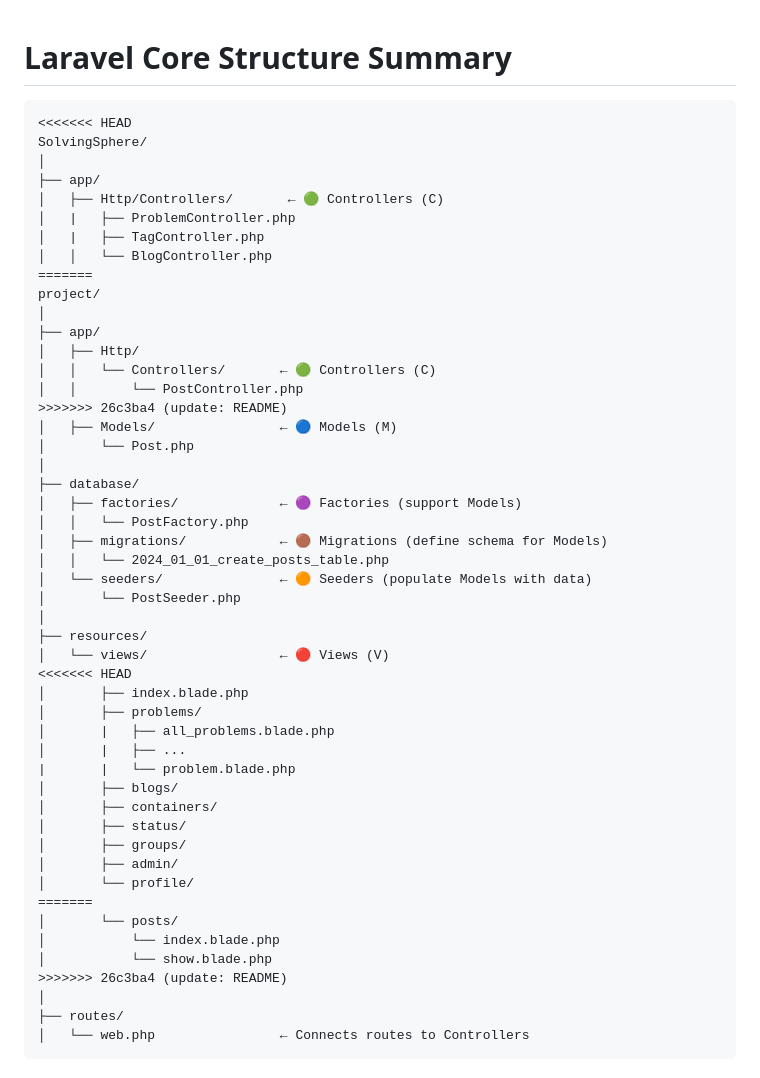
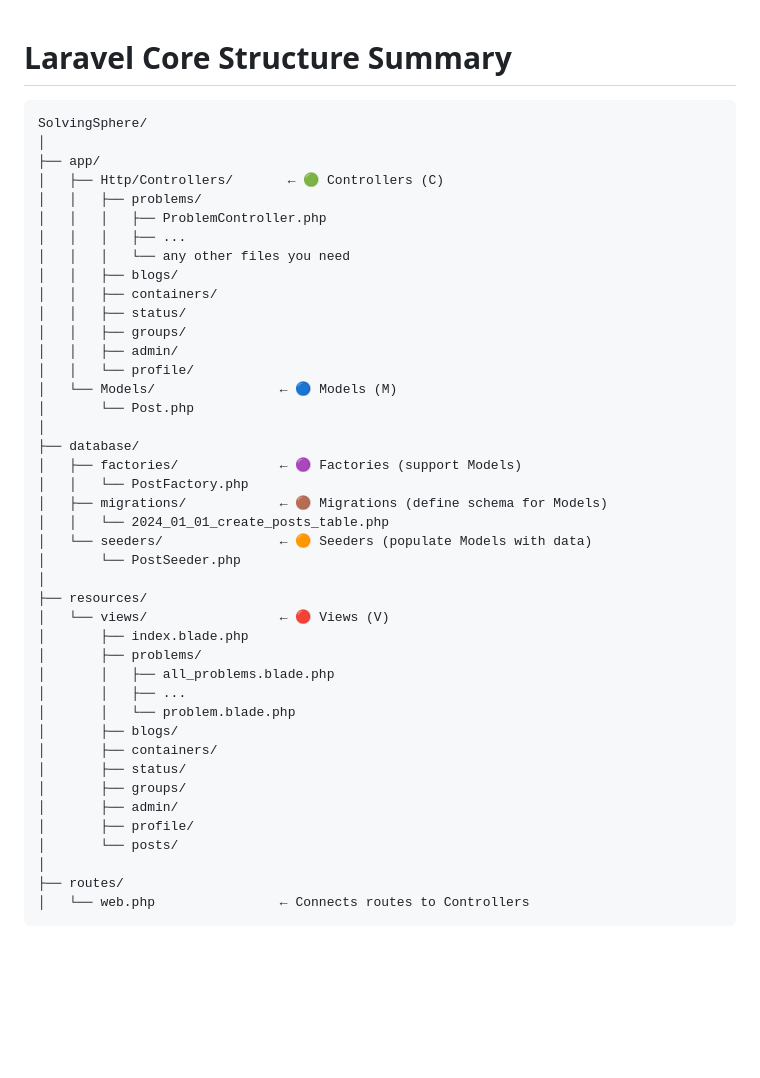
Before and after one commit to KhaledGhonem724/SolvingSphere, a Markdown page: README.md, the part around the change. Rendered like a GitHub page; blank space fills up the shorter version.

Commit message:
update: README

````diff
--- a/README.md
+++ b/README.md
@@ -2,23 +2,21 @@
 
 # Laravel Core Structure Summary
 ```
-<<<<<<< HEAD
 SolvingSphere/
 │
 ├── app/
 │   ├── Http/Controllers/       ← 🟢 Controllers (C)
-│   |   ├── ProblemController.php
-│   |   ├── TagController.php
-│   │   └── BlogController.php
-=======
-project/
-│
-├── app/
-│   ├── Http/
-│   │   └── Controllers/       ← 🟢 Controllers (C)
-│   │       └── PostController.php
->>>>>>> 26c3ba4 (update: README)
-│   ├── Models/                ← 🔵 Models (M)
+│   │   ├── problems/
+│   │   │   ├── ProblemController.php
+│   │   │   ├── ...
+│   │   │   └── any other files you need
+│   │   ├── blogs/
+│   │   ├── containers/
+│   │   ├── status/
+│   │   ├── groups/
+│   │   ├── admin/
+│   │   └── profile/
+│   └── Models/                ← 🔵 Models (M)
 │       └── Post.php
 │
 ├── database/
@@ -31,23 +29,18 @@ project/
 │
 ├── resources/
 │   └── views/                 ← 🔴 Views (V)
-<<<<<<< HEAD
 │       ├── index.blade.php
 │       ├── problems/
-│       |   ├── all_problems.blade.php
-│       |   ├── ...
-|       |   └── problem.blade.php
+│       │   ├── all_problems.blade.php
+│       │   ├── ...
+│       │   └── problem.blade.php
 │       ├── blogs/
 │       ├── containers/
 │       ├── status/
 │       ├── groups/
 │       ├── admin/
-│       └── profile/
-=======
+│       ├── profile/
 │       └── posts/
-│           └── index.blade.php
-│           └── show.blade.php
->>>>>>> 26c3ba4 (update: README)
 │
 ├── routes/
 │   └── web.php                ← Connects routes to Controllers
````
